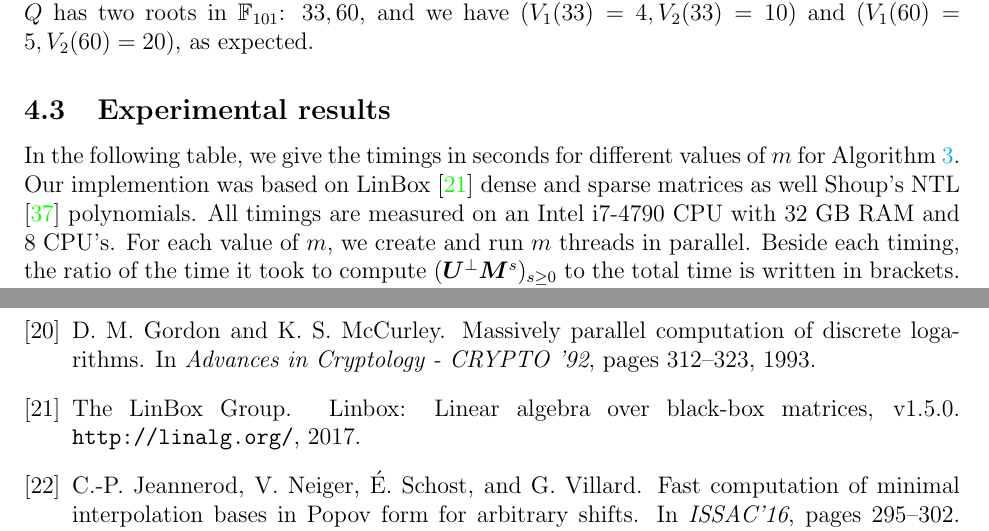
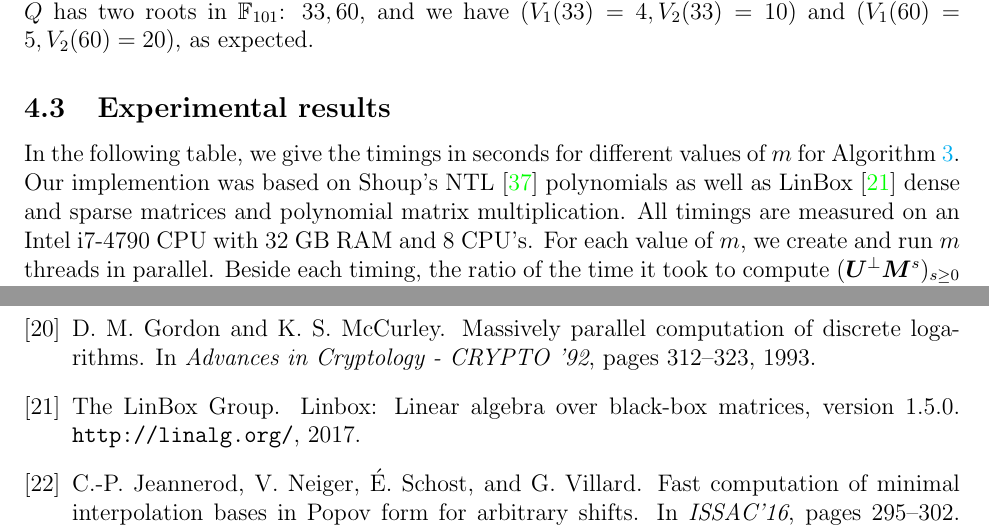
Before and after one commit to ke456/block-sparse-FGLM, a LaTeX thesis (thesis/thesis.tex, which reads thesis/thesis.bib): two parts of pages 26 and 42 of 43, joined at a grey line, cut so that both start at the same text. Compiled offline with pdfLaTeX.

Commit message:
also mention polmatmul for linbox

```diff
--- a/thesis/thesis.bib
+++ b/thesis/thesis.bib
@@ -549,7 +549,7 @@ pages ={2--6},
 
 @misc{LinBox,
   author = {The LinBox Group},
-  title = {LinBox: Linear algebra over black-box matrices, v1.5.0},
+  title = {LinBox: Linear algebra over black-box matrices, version 1.5.0},
   year = 2017,
 	Howpublished = {\texttt{http://linalg.org/}},
 }
--- a/thesis/thesis.tex
+++ b/thesis/thesis.tex
@@ -2023,8 +2021,9 @@ expected.
 
 In the following table, we give the timings in seconds for different
 values of $m$ for \cref{algo:block-sparse-fglm}.  Our
-implemention was based on LinBox \cite{LinBox} dense and sparse
-matrices as well Shoup's NTL \cite{NTL} polynomials. All timings are
+implemention was based on Shoup's NTL \cite{NTL} polynomials
+as well as LinBox \cite{LinBox} dense and sparse
+matrices and polynomial matrix multiplication. All timings are
 measured on an Intel i7-4790 CPU with 32 GB RAM and 8 CPU's. For each
 value of $m$, we create and run $m$ threads in parallel. Beside each
 timing, the ratio of the time it took to compute $(\mU^{\perp}
```
Also changed, not shown: thesis/thesis.tex (2 more changed lines).
